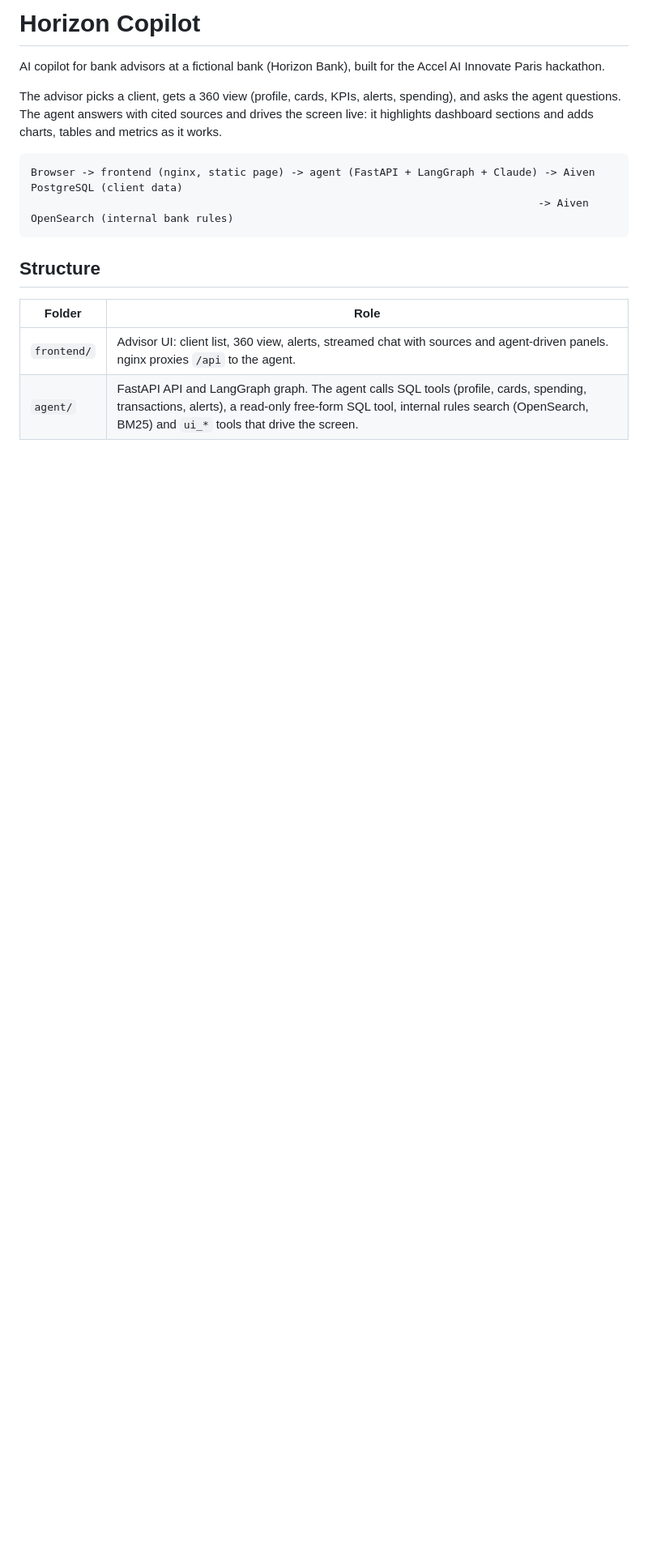
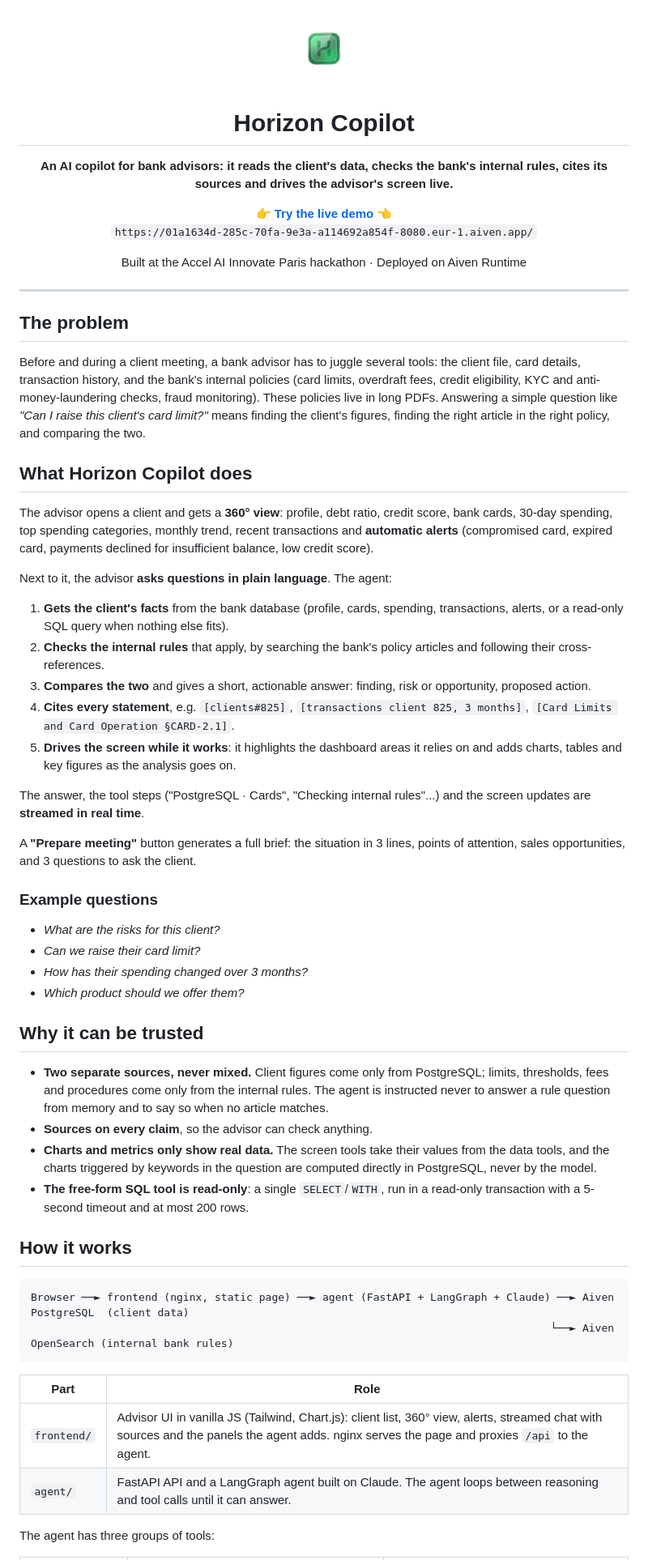
Before and after one commit to edikplanson/hack-accel-iterate, a Markdown page: README.md, the part around one of its changes. Shown at 81% size. Rendered like a GitHub page; blank space fills up the shorter version.

Commit message:
New readme

````diff
--- a/README.md
+++ b/README.md
@@ -1,18 +1,67 @@
-# Horizon Copilot
+<p align="center">
+  <img src="assets/logo.png" alt="Horizon Bank" width="96">
+</p>
 
-AI copilot for bank advisors at a fictional bank (Horizon Bank), built for the Accel AI Innovate Paris hackathon.
+<h1 align="center">Horizon Copilot</h1>
 
-The advisor picks a client, gets a 360 view (profile, cards, KPIs, alerts, spending), and asks the agent questions. The agent answers with cited sources and drives the screen live: it highlights dashboard sections and adds charts, tables and metrics as it works.
+<p align="center">
+  <b>An AI copilot for bank advisors: it reads the client's data, checks the bank's internal rules, cites its sources and drives the advisor's screen live.</b>
+</p>
+
+<p align="center">
+  <a href="https://01a1634d-285c-70fa-9e3a-a114692a854f-8080.eur-1.aiven.app/"><b>👉 Try the live demo 👈</b></a><br>
+  <code>https://01a1634d-285c-70fa-9e3a-a114692a854f-8080.eur-1.aiven.app/</code>
+</p>
+
+<p align="center">Built at the Accel AI Innovate Paris hackathon · Deployed on Aiven Runtime</p>
+
+---
+
+## The problem
+
+Before and during a client meeting, a bank advisor has to juggle several tools: the client file, card details, transaction history, and the bank's internal policies (card limits, overdraft fees, credit eligibility, KYC and anti-money-laundering checks, fraud monitoring). These policies live in long PDFs. Answering a simple question like *"Can I raise this client's card limit?"* means finding the client's figures, finding the right article in the right policy, and comparing the two.
+
+## What Horizon Copilot does
+
+The advisor opens a client and gets a **360° view**: profile, debt ratio, credit score, bank cards, 30-day spending, top spending categories, monthly trend, recent transactions and **automatic alerts** (compromised card, expired card, payments declined for insufficient balance, low credit score).
+
+Next to it, the advisor **asks questions in plain language**. The agent:
+
+1. **Gets the client's facts** from the bank database (profile, cards, spending, transactions, alerts, or a read-only SQL query when nothing else fits).
+2. **Checks the internal rules** that apply, by searching the bank's policy articles and following their cross-references.
+3. **Compares the two** and gives a short, actionable answer: finding, risk or opportunity, proposed action.
+4. **Cites every statement**, e.g. `[clients#825]`, `[transactions client 825, 3 months]`, `[Card Limits and Card Operation §CARD-2.1]`.
+5. **Drives the screen while it works**: it highlights the dashboard areas it relies on and adds charts, tables and key figures as the analysis goes on.
+
+The answer, the tool steps ("PostgreSQL · Cards", "Checking internal rules"...) and the screen updates are **streamed in real time**.
+
+A **"Prepare meeting"** button generates a full brief: the situation in 3 lines, points of attention, sales opportunities, and 3 questions to ask the client.
+
+### Example questions
+
+- *What are the risks for this client?*
+- *Can we raise their card limit?*
+- *How has their spending changed over 3 months?*
+- *Which product should we offer them?*
+
+## Why it can be trusted
+
+- **Two separate sources, never mixed.** Client figures come only from PostgreSQL; limits, thresholds, fees and procedures come only from the internal rules. The agent is instructed never to answer a rule question from memory and to say so when no article matches.
+- **Sources on every claim**, so the advisor can check anything.
+- **Charts and metrics only show real data.** The screen tools take their values from the data tools, and the charts triggered by keywords in the question are computed directly in PostgreSQL, never by the model.
+- **The free-form SQL tool is read-only**: a single `SELECT`/`WITH`, run in a read-only transaction with a 5-second timeout and at most 200 rows.
+
+## How it works
 
 ```
-Browser -> frontend (nginx, static page) -> agent (FastAPI + LangGraph + Claude) -> Aiven PostgreSQL (client data)
-                                                                                -> Aiven OpenSearch (internal bank rules)
+Browser ──► frontend (nginx, static page) ──► agent (FastAPI + LangGraph + Claude) ──► Aiven PostgreSQL  (client data)
+                                                                                  └──► Aiven OpenSearch (internal bank rules)
 ```
 
-## Structure
+| Part | Role |
+|---|---|
+| `frontend/` | Advisor UI in vanilla JS (Tailwind, Chart.js): client list, 360° view, alerts, streamed chat with sources and the panels the agent adds. nginx serves the page and proxies `/api` to the agent. |
+| `agent/` | FastAPI API and a LangGraph agent built on Claude. The agent loops between reasoning and tool calls until it can answer. |
 
-| Folder | Role |
-|---|---|
-| `frontend/` | Advisor UI: client list, 360 view, alerts, streamed chat with sources and agent-driven panels. nginx proxies `/api` to the agent. |
-| `agent/` | FastAPI API and LangGraph graph. The agent calls SQL tools (profile, cards, spending, transactions, alerts), a read-only free-form SQL tool, internal rules search (OpenSearch, BM25) and `ui_*` tools that drive the screen. |
+The agent has three groups of tools:
 
````
Also changed, not shown: other parts of README.md (+15 -8 lines).
